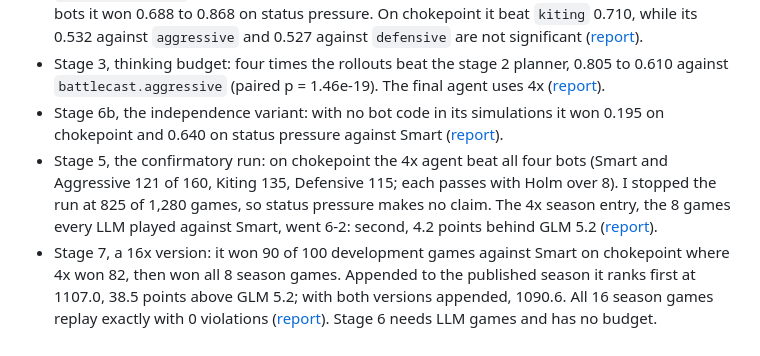
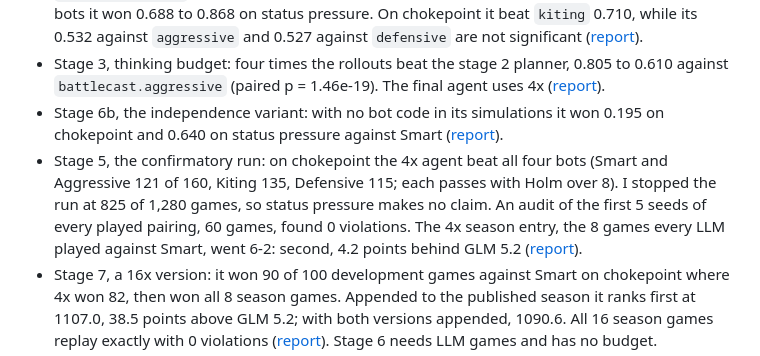
Before and after one commit to LK-maker-007/d20bench, a Markdown page: research/README.md, the part around the change. Rendered like a GitHub page.

Commit message:
Record the stage 5 audit: 60 games, 0 violations

```diff
--- a/research/README.md
+++ b/research/README.md
@@ -9,7 +9,7 @@ Status, 2026-10-02:
 - Stage 2, the planner: passed. Under the fairfix protocol LK-47 won 231 of 400 against `battlecast.smart` on chokepoint and 329 of 400 on status pressure. Against the other three bots it won 0.688 to 0.868 on status pressure. On chokepoint it beat `kiting` 0.710, while its 0.532 against `aggressive` and 0.527 against `defensive` are not significant ([report](stages/2-planner.md)).
 - Stage 3, thinking budget: four times the rollouts beat the stage 2 planner, 0.805 to 0.610 against `battlecast.aggressive` (paired p = 1.46e-19). The final agent uses 4x ([report](stages/3-budget.md)).
 - Stage 6b, the independence variant: with no bot code in its simulations it won 0.195 on chokepoint and 0.640 on status pressure against Smart ([report](stages/6b-independence.md)).
-- Stage 5, the confirmatory run: on chokepoint the 4x agent beat all four bots (Smart and Aggressive 121 of 160, Kiting 135, Defensive 115; each passes with Holm over 8). I stopped the run at 825 of 1,280 games, so status pressure makes no claim. The 4x season entry, the 8 games every LLM played against Smart, went 6-2: second, 4.2 points behind GLM 5.2 ([report](stages/5-confirmatory.md)).
+- Stage 5, the confirmatory run: on chokepoint the 4x agent beat all four bots (Smart and Aggressive 121 of 160, Kiting 135, Defensive 115; each passes with Holm over 8). I stopped the run at 825 of 1,280 games, so status pressure makes no claim. An audit of the first 5 seeds of every played pairing, 60 games, found 0 violations. The 4x season entry, the 8 games every LLM played against Smart, went 6-2: second, 4.2 points behind GLM 5.2 ([report](stages/5-confirmatory.md)).
 - Stage 7, a 16x version: it won 90 of 100 development games against Smart on chokepoint where 4x won 82, then won all 8 season games. Appended to the published season it ranks first at 1107.0, 38.5 points above GLM 5.2; with both versions appended, 1090.6. All 16 season games replay exactly with 0 violations ([report](stages/7-strength.md)). Stage 6 needs LLM games and has no budget.
 - Upstream: the agent is offered in [PR #1](https://github.com/bjedrzejewski/d20bench/pull/1), and the three engine defects are reported in [issue #2](https://github.com/bjedrzejewski/d20bench/issues/2).
 
```
Also changed, not shown: research/stages/5-confirmatory.md (+23 -1 lines).
